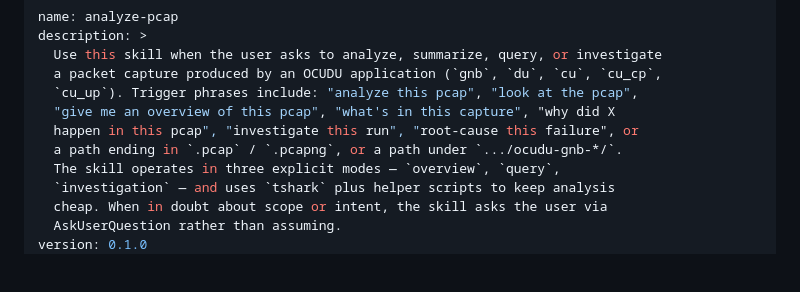
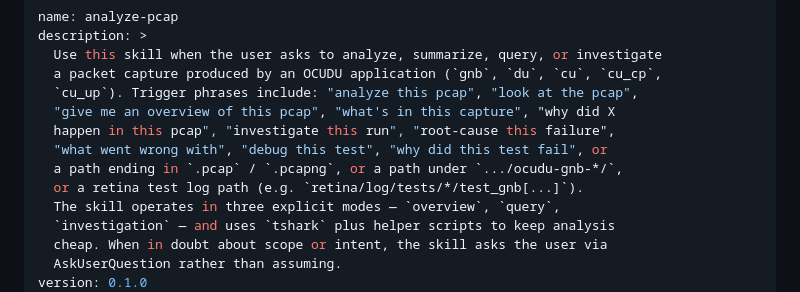
Before and after one commit to ocudu/ocudu_ai_playground, a Markdown page: skills/analyze-pcap/SKILL.md, the part around the change. Drawn GitHub-style; blank space fills up the shorter version.

Commit message:
docs(analyze-pcap): expand skill trigger phrases and path patterns
Add "what went wrong with", "debug this test", and "why did this test
fail" to the trigger phrase list, and add retina test log paths
(e.g. retina/log/tests/*/test_gnb[...]) as a recognised input pattern.

This fixes cases where the skill was not invoked when the user asked
about a test failure using a retina log directory path rather than a
.pcap file path.

Assisted-By: Claude Sonnet 4.6

Signed-off-by: Francisco Paisana <francisco.paisana@srs.io>

```diff
--- a/skills/analyze-pcap/SKILL.md
+++ b/skills/analyze-pcap/SKILL.md
@@ -5,8 +5,10 @@ description: >
   a packet capture produced by an OCUDU application (`gnb`, `du`, `cu`, `cu_cp`,
   `cu_up`). Trigger phrases include: "analyze this pcap", "look at the pcap",
   "give me an overview of this pcap", "what's in this capture", "why did X
-  happen in this pcap", "investigate this run", "root-cause this failure", or
-  a path ending in `.pcap` / `.pcapng`, or a path under `.../ocudu-gnb-*/`.
+  happen in this pcap", "investigate this run", "root-cause this failure",
+  "what went wrong with", "debug this test", "why did this test fail", or
+  a path ending in `.pcap` / `.pcapng`, or a path under `.../ocudu-gnb-*/`,
+  or a retina test log path (e.g. `retina/log/tests/*/test_gnb[...]`).
   The skill operates in three explicit modes — `overview`, `query`,
   `investigation` — and uses `tshark` plus helper scripts to keep analysis
   cheap. When in doubt about scope or intent, the skill asks the user via
```
